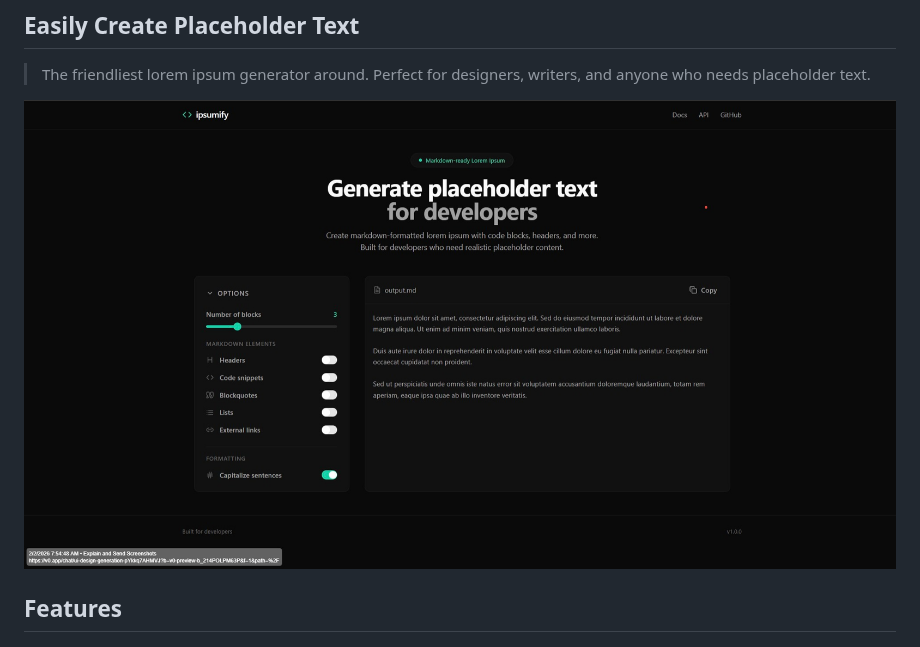
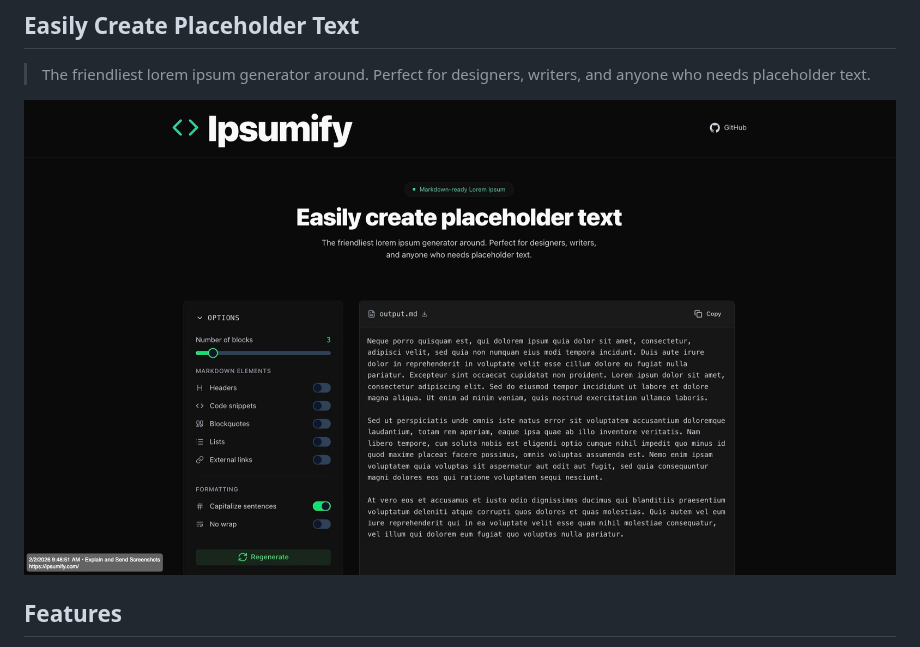
Before and after one commit to ICJIA/ipsumify-next-2026, a Markdown page: README.md, the part around the change. Drawn GitHub-style; pictures changed too: documentation/screenshot2.jpg (added).

Commit message:
chore: new screenshot

```diff
--- a/README.md
+++ b/README.md
@@ -11,7 +11,7 @@
 
 > The friendliest lorem ipsum generator around. Perfect for designers, writers, and anyone who needs placeholder text.
 
-![Ipsumify Screenshot](documentation/screenshot.jpg)
+![Ipsumify Screenshot](documentation/screenshot2.jpg)
 
 ## Features
 
```
